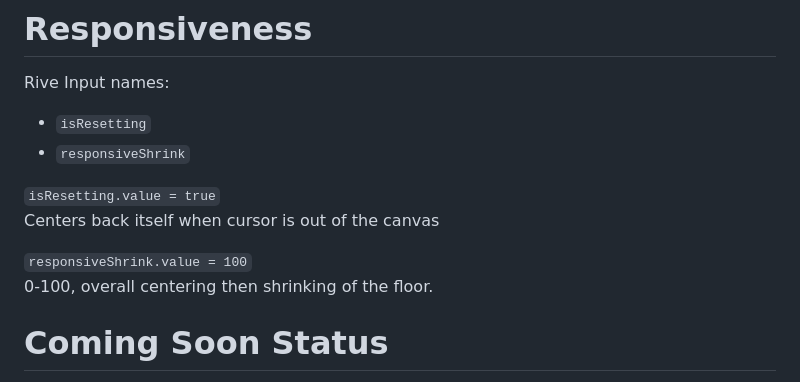
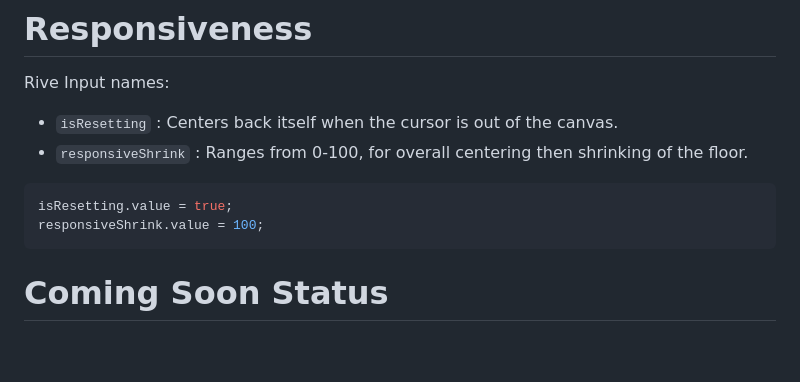
Before and after one commit to GuillaumeCartoonbase/Pasqal-Floor_1, a Markdown page: README.md, the part around the change. Drawn GitHub-style; blank space fills up the shorter version.

Commit message:
change: rewrite responsiveness

````diff
--- a/README.md
+++ b/README.md
@@ -8,14 +8,13 @@ Refer to the [Rive runtime documentation](https://help.rive.app/runtimes/overvie
 
 Rive Input names:
 
-- `isResetting`
-- `responsiveShrink`
+- `isResetting` : Centers back itself when the cursor is out of the canvas.
+- `responsiveShrink` : Ranges from 0-100, for overall centering then shrinking of the floor.
 
-`isResetting.value = true`
-Centers back itself when cursor is out of the canvas
-
-`responsiveShrink.value = 100`
-0-100, overall centering then shrinking of the floor.
+```js
+isResetting.value = true;
+responsiveShrink.value = 100;
+```
 
 # Coming Soon Status
 
````
